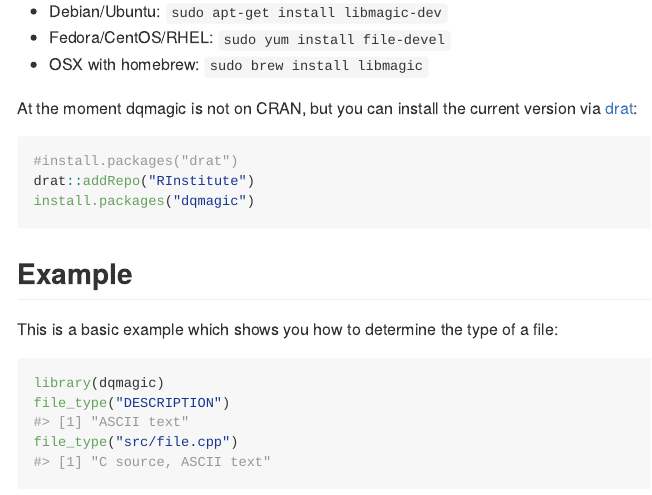
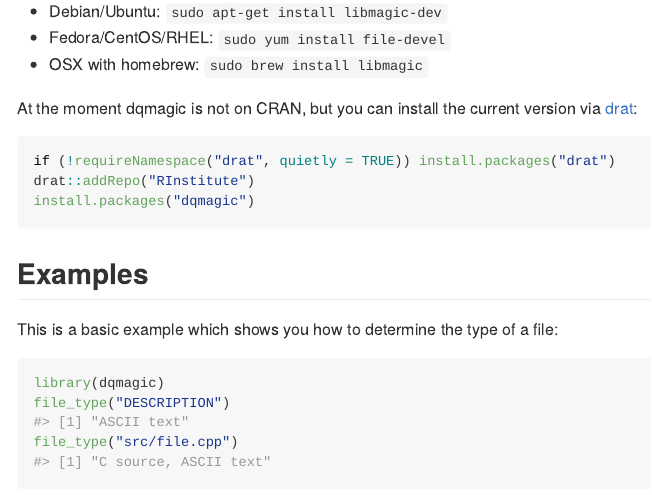
Before and after one commit to daqana/dqmagic, an R Markdown document (README.Rmd): the page in a window 1100 px wide, from 290 px down. The pictures show the output file README.md that the author committed with the source, drawn offline in the style of GitHub; badge pictures from the web are left out.

Commit message:
Add LICENSE and update documentation

````diff
--- a/README.Rmd
+++ b/README.Rmd
@@ -34,12 +34,12 @@ At the moment dqmagic is not on CRAN, but you can install the current version
 via [drat](https://cran.r-project.org/package=drat):
 
 ```r
-#install.packages("drat")
+if (!requireNamespace("drat", quietly = TRUE)) install.packages("drat")
 drat::addRepo("RInstitute")
 install.packages("dqmagic")
 ```
 
-## Example
+## Examples
 
 This is a basic example which shows you how to determine the type of a file:
 
````
Also changed, not shown: README.md, 4 other files.
